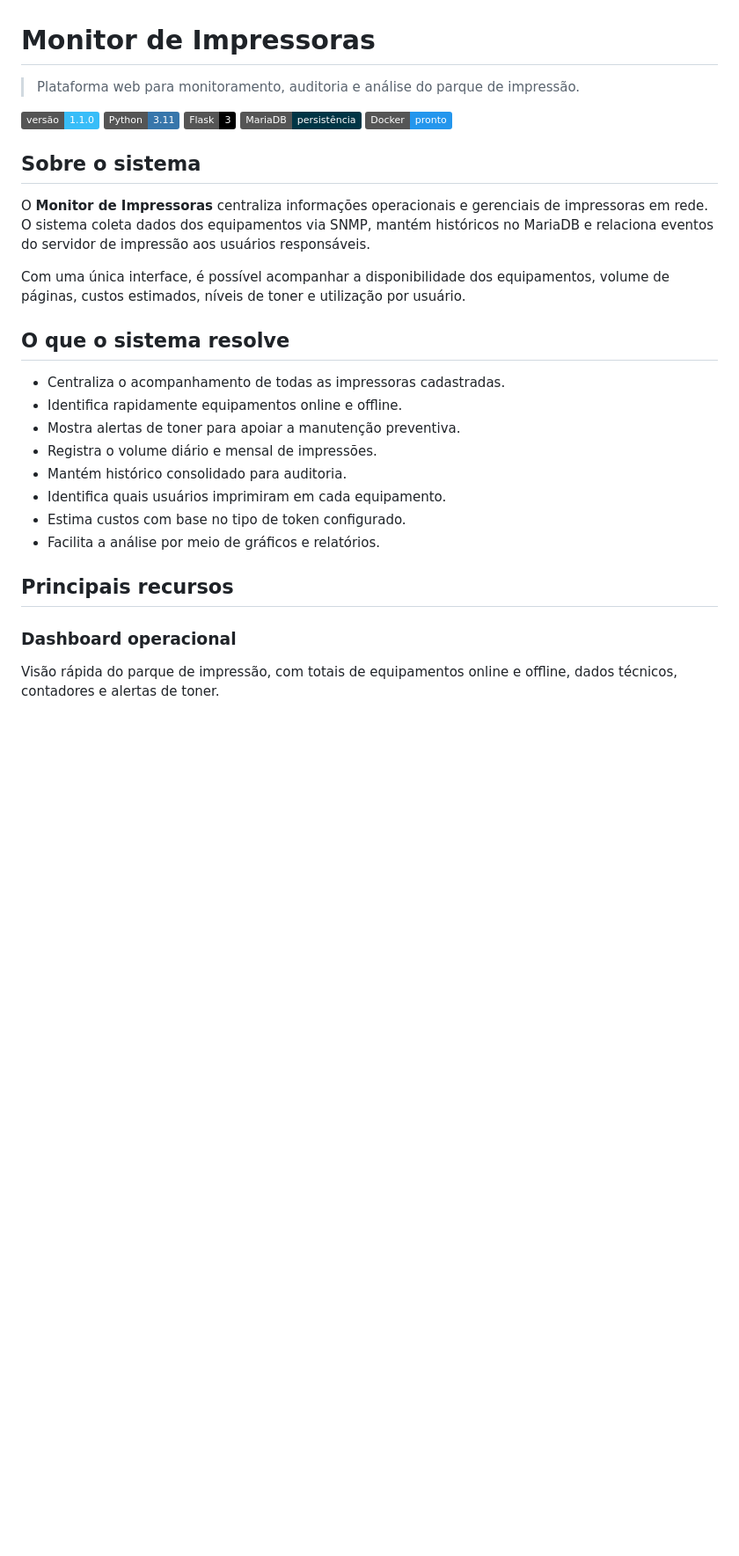
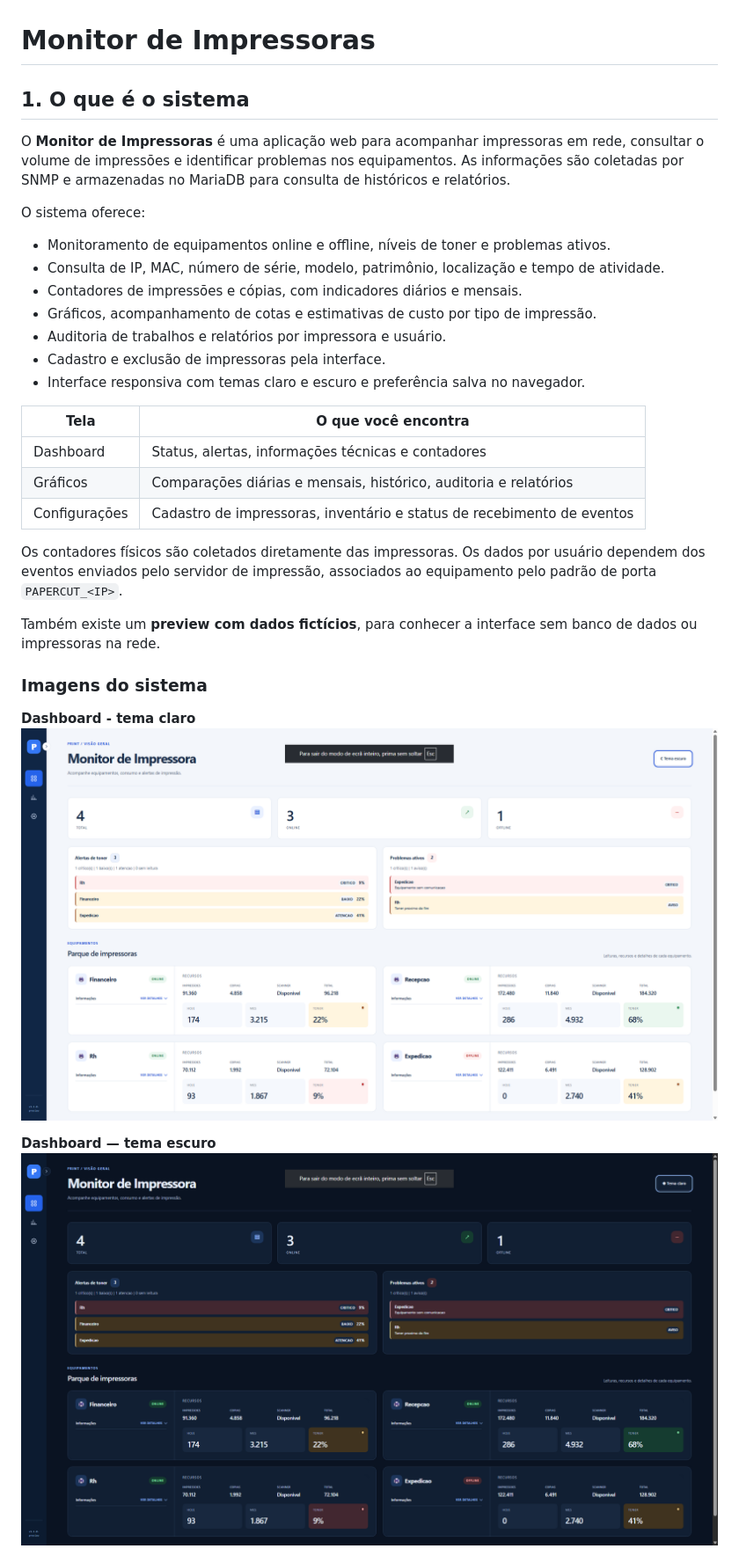
Before and after one commit to JPlima21/sistemas-impressoras, a Markdown page: README.md, the part around the change printed below. Shown: that part at 88% size. Rendered like a GitHub page; pictures changed too: docs/img/Dashboard_tema_claro.png (added), docs/img/Dashboard_tema_escuro.png (added); badges without logos; blank space fills up the shorter version.

```diff
--- a/README.md
+++ b/README.md
@@ -1,33 +1,34 @@
 # Monitor de Impressoras
 
-> Plataforma web para monitoramento, auditoria e análise do parque de impressão.
+## 1. O que é o sistema
 
-![Versão](https://img.shields.io/badge/versão-1.1.0-38bdf8)
-![Python](https://img.shields.io/badge/Python-3.11-3776AB?logo=python&logoColor=white)
-![Flask](https://img.shields.io/badge/Flask-3-000000?logo=flask&logoColor=white)
-![MariaDB](https://img.shields.io/badge/MariaDB-persistência-003545?logo=mariadb&logoColor=white)
-![Docker](https://img.shields.io/badge/Docker-pronto-2496ED?logo=docker&logoColor=white)
+O **Monitor de Impressoras** é uma aplicação web para acompanhar impressoras em rede, consultar o volume de impressões e identificar problemas nos equipamentos. As informações são coletadas por SNMP e armazenadas no MariaDB para consulta de históricos e relatórios.
 
-## Sobre o sistema
+O sistema oferece:
 
-O **Monitor de Impressoras** centraliza informações operacionais e gerenciais de impressoras em rede. O sistema coleta dados dos equipamentos via SNMP, mantém históricos no MariaDB e relaciona eventos do servidor de impressão aos usuários responsáveis.
+- Monitoramento de equipamentos online e offline, níveis de toner e problemas ativos.
+- Consulta de IP, MAC, número de série, modelo, patrimônio, localização e tempo de atividade.
+- Contadores de impressões e cópias, com indicadores diários e mensais.
+- Gráficos, acompanhamento de cotas e estimativas de custo por tipo de impressão.
+- Auditoria de trabalhos e relatórios por impressora e usuário.
+- Cadastro e exclusão de impressoras pela interface.
+- Interface responsiva com temas claro e escuro e preferência salva no navegador.
 
-Com uma única interface, é possível acompanhar a disponibilidade dos equipamentos, volume de páginas, custos estimados, níveis de toner e utilização por usuário.
+| Tela | O que você encontra |
+|---|---|
+| Dashboard | Status, alertas, informações técnicas e contadores |
+| Gráficos | Comparações diárias e mensais, histórico, auditoria e relatórios |
+| Configurações | Cadastro de impressoras, inventário e status de recebimento de eventos |
 
-## O que o sistema resolve
+Os contadores físicos são coletados diretamente das impressoras. Os dados por usuário dependem dos eventos enviados pelo servidor de impressão, associados ao equipamento pelo padrão de porta `PAPERCUT_<IP>`.
 
-- Centraliza o acompanhamento de todas as impressoras cadastradas.
-- Identifica rapidamente equipamentos online e offline.
-- Mostra alertas de toner para apoiar a manutenção preventiva.
-- Registra o volume diário e mensal de impressões.
-- Mantém histórico consolidado para auditoria.
-- Identifica quais usuários imprimiram em cada equipamento.
-- Estima custos com base no tipo de token configurado.
-- Facilita a análise por meio de gráficos e relatórios.
+Também existe um **preview com dados fictícios**, para conhecer a interface sem banco de dados ou impressoras na rede.
 
-## Principais recursos
+### Imagens do sistema
 
-### Dashboard operacional
+**Dashboard - tema claro**
+![Dashboard no tema claro](docs/img/Dashboard_tema_claro.png)
 
-Visão rápida do parque de impressão, com totais de equipamentos online e offline, dados técnicos, contadores e alertas de toner.
+**Dashboard — tema escuro**
+![Dashboard no tema escuro](docs/img/Dashboard_tema_escuro.png)
 
```
Also changed, not shown: other parts of README.md (+102 -61 lines), docs/img/Grafico_tema_claro.png (added), 17 other files.
